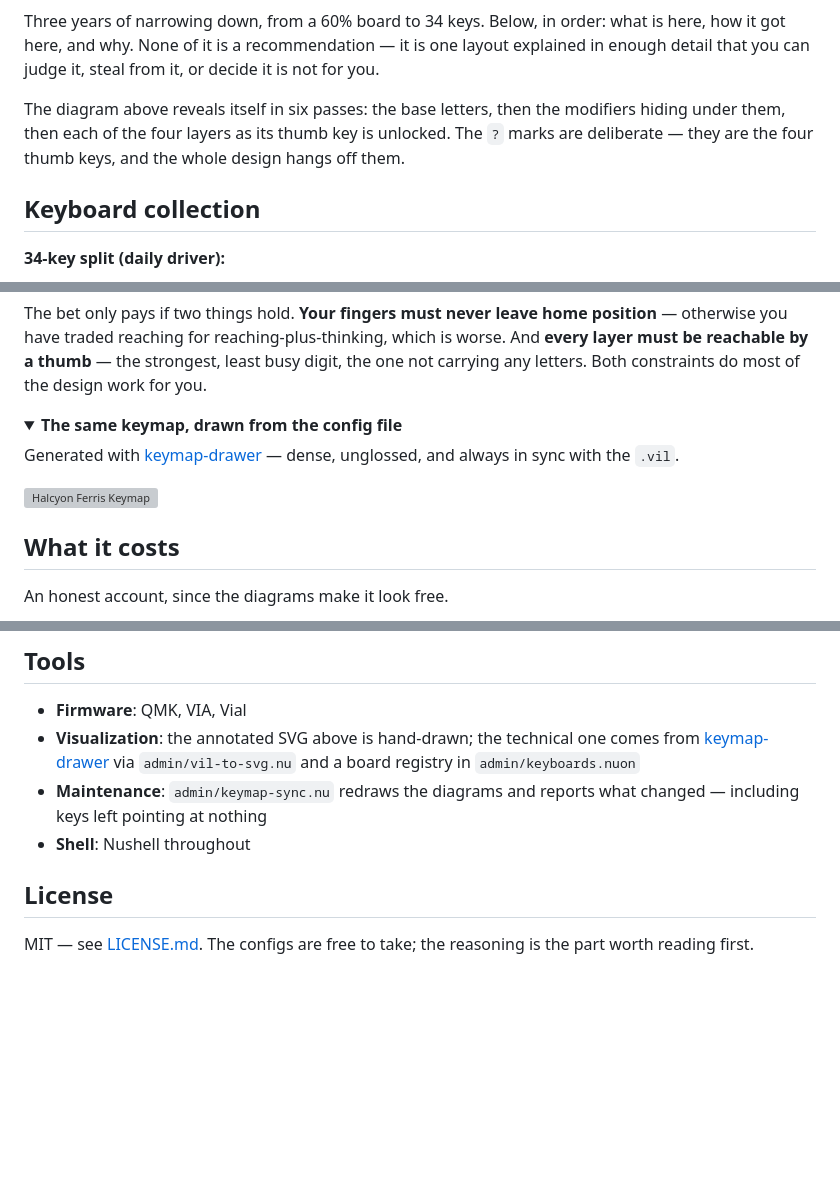
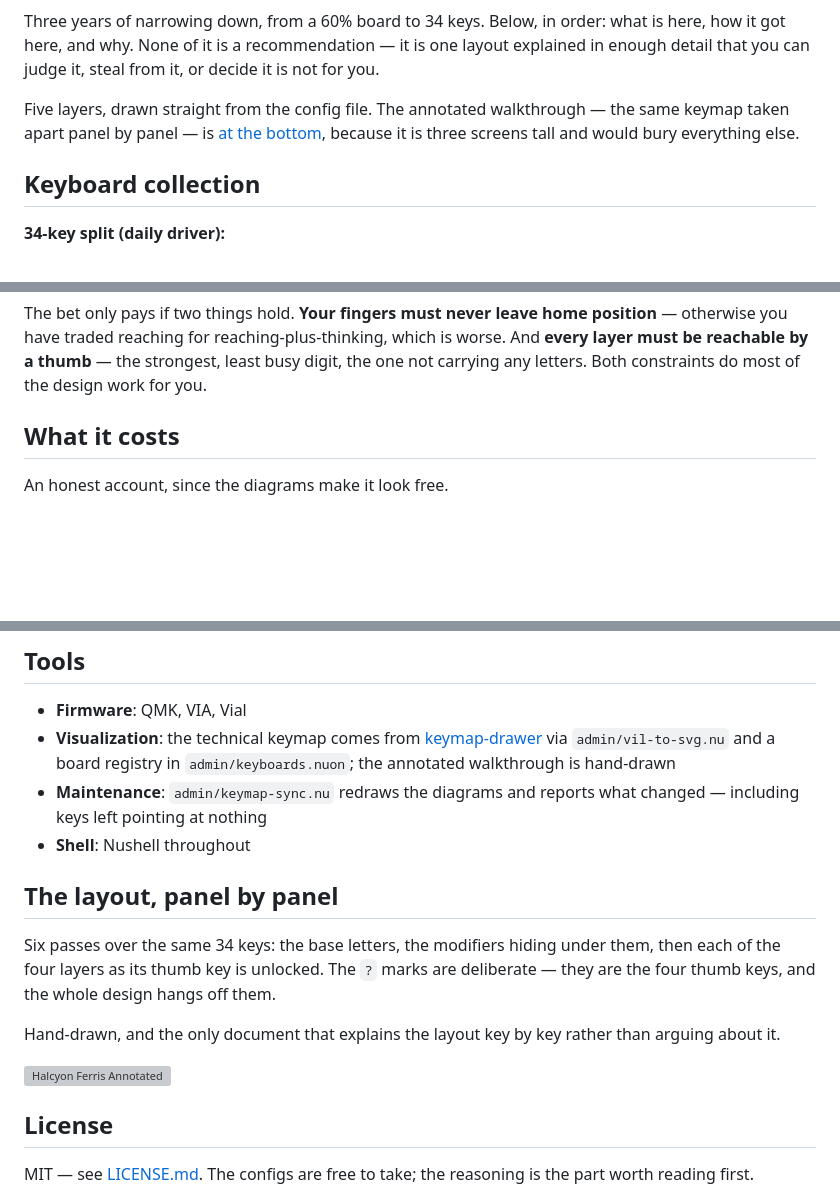
Before and after one commit to ChristianLemer/orpheus, a Markdown page: README.md, 3 parts joined by grey strips. GitHub-like rendering; folded sections open; blank space fills up the shorter version; grey boxes are pictures that could not be loaded.

Commit message:
docs(repo): 📄 swap the hook — the tall diagram was burying the whole README
The annotated SVG is 920×3400. At README width that renders about 3070px
tall — three and a half screens of scrolling before the collection even
appears, so everything under it was effectively hidden. Poor hook, whatever
its quality.

The technical keymap takes its place: 1464×1000, under one screen, and it
still shows five layers of a 34-key split at a glance. The annotated
walkthrough moves to its own section at the bottom, where three screens cost
nothing and the reader has chosen to be there. A line near the top points at
it.

Co-Authored-By: Claude Opus 5 (1M context) <noreply@anthropic.com>
Claude-Session: https://claude.ai/code/session_01LgXAwwgrsM548NTzmGjyQ7

```diff
--- a/README.md
+++ b/README.md
@@ -11,9 +11,9 @@ here, how it got here, and why. None of it is a recommendation — it is one lay
 explained in enough detail that you can judge it, steal from it, or decide it is not
 for you.
 
-The diagram above reveals itself in six passes: the base letters, then the modifiers
-hiding under them, then each of the four layers as its thumb key is unlocked. The `?` marks
-are deliberate — they are the four thumb keys, and the whole design hangs off them.
+Five layers, drawn straight from the config file. The annotated walkthrough — the same
+keymap taken apart panel by panel — is [at the bottom](#the-layout-panel-by-panel), because
+it is three screens tall and would bury everything else.
 
 ## Keyboard collection
 
@@ -69,16 +69,6 @@ otherwise you have traded reaching for reaching-plus-thinking, which is worse. A
 layer must be reachable by a thumb** — the strongest, least busy digit, the one not
 carrying any letters. Both constraints do most of the design work for you.
 
-<details>
-<summary><strong>The same keymap, drawn from the config file</strong></summary>
-
-Generated with [keymap-drawer](https://github.com/caksoylar/keymap-drawer) — dense,
-unglossed, and always in sync with the `.vil`.
-
-![Halcyon Ferris Keymap](keyboards/splitkb/splitkb-halcyon-ferris.svg)
-
-</details>
-
 ## What it costs
 
 An honest account, since the diagrams make it look free.
@@ -130,12 +120,23 @@ local/                Nushell keyboard utilities
 ## Tools
 
 - **Firmware**: QMK, VIA, Vial
-- **Visualization**: the annotated SVG above is hand-drawn; the technical one comes from
+- **Visualization**: the technical keymap comes from
   [keymap-drawer](https://github.com/caksoylar/keymap-drawer) via `admin/vil-to-svg.nu`
-  and a board registry in `admin/keyboards.nuon`
+  and a board registry in `admin/keyboards.nuon`; the annotated walkthrough is hand-drawn
 - **Maintenance**: `admin/keymap-sync.nu` redraws the diagrams and reports what changed —
   including keys left pointing at nothing
 - **Shell**: Nushell throughout
+
+## The layout, panel by panel
+
+Six passes over the same 34 keys: the base letters, the modifiers hiding under them, then
+each of the four layers as its thumb key is unlocked. The `?` marks are deliberate — they
+are the four thumb keys, and the whole design hangs off them.
+
+Hand-drawn, and the only document that explains the layout key by key rather than arguing
+about it.
+
+![Halcyon Ferris Annotated](keyboards/splitkb/splitkb-halcyon-ferris-annotated.svg)
 
 ## License
 
```
Also changed, not shown: other parts of README.md (+1 -1 lines).
